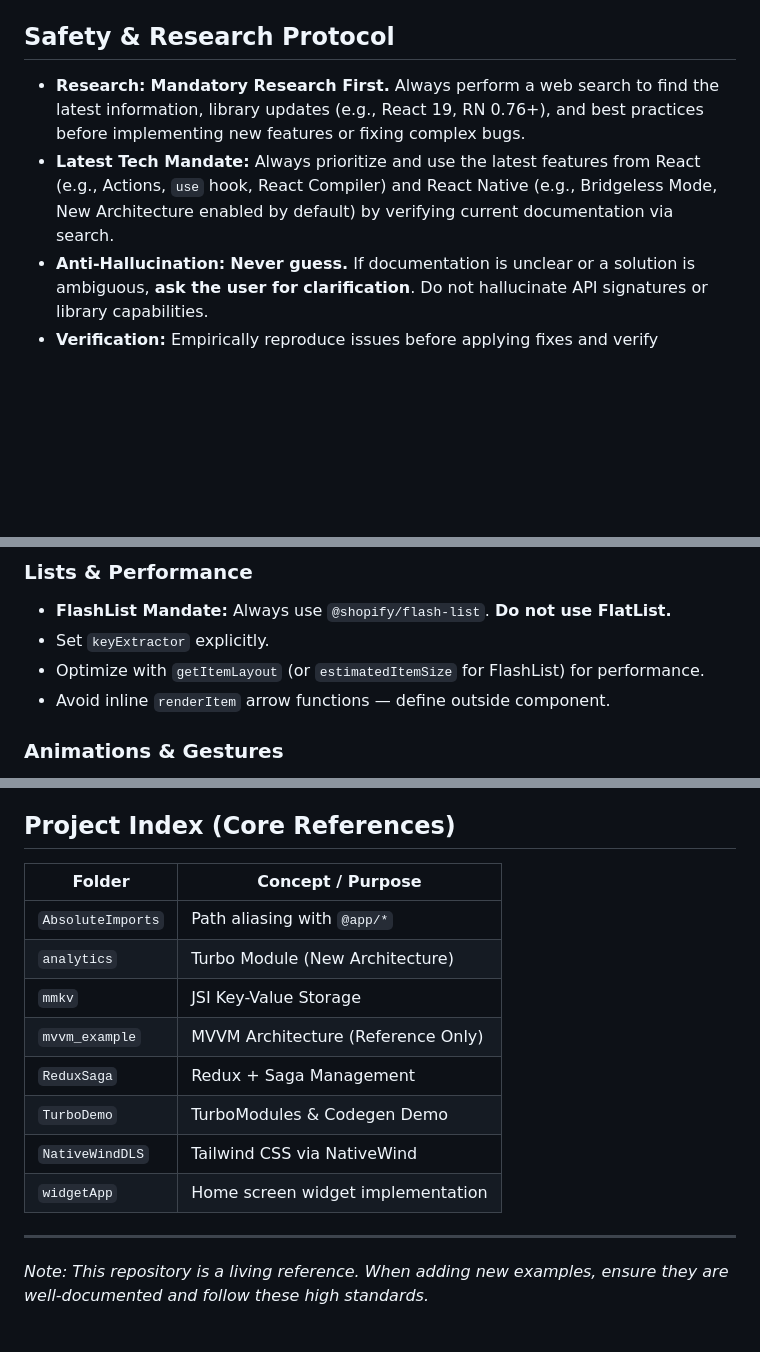
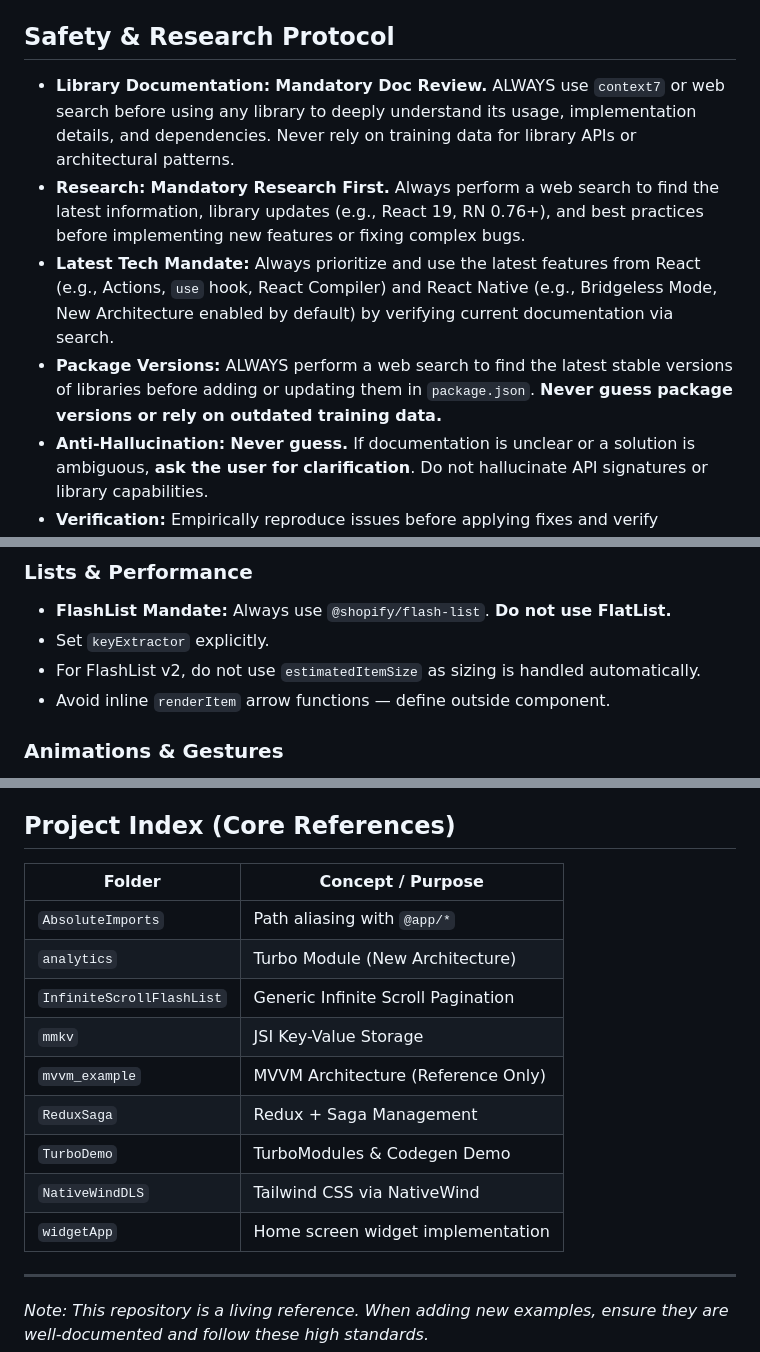
Before and after one commit to shubhamd99/react_native, a Markdown page: GEMINI.md, 3 parts joined by grey strips. Rendered like a GitHub page; blank space fills up the shorter version.

```diff
--- a/GEMINI.md
+++ b/GEMINI.md
@@ -17,8 +17,10 @@ A curated collection of independent React Native projects, architectural pattern
 
 ## Safety & Research Protocol
 
+- **Library Documentation:** **Mandatory Doc Review.** ALWAYS use `context7` or web search before using any library to deeply understand its usage, implementation details, and dependencies. Never rely on training data for library APIs or architectural patterns.
 - **Research:** **Mandatory Research First.** Always perform a web search to find the latest information, library updates (e.g., React 19, RN 0.76+), and best practices before implementing new features or fixing complex bugs.
 - **Latest Tech Mandate:** Always prioritize and use the latest features from React (e.g., Actions, `use` hook, React Compiler) and React Native (e.g., Bridgeless Mode, New Architecture enabled by default) by verifying current documentation via search.
+- **Package Versions:** ALWAYS perform a web search to find the latest stable versions of libraries before adding or updating them in `package.json`. **Never guess package versions or rely on outdated training data.**
 - **Anti-Hallucination:** **Never guess.** If documentation is unclear or a solution is ambiguous, **ask the user for clarification**. Do not hallucinate API signatures or library capabilities.
 - **Verification:** Empirically reproduce issues before applying fixes and verify implementations against current official documentation.
 
@@ -82,7 +84,7 @@ The following core Ubuntu packages are pre-installed in this environment. Use th
 
 - **FlashList Mandate:** Always use `@shopify/flash-list`. **Do not use FlatList.**
 - Set `keyExtractor` explicitly.
-- Optimize with `getItemLayout` (or `estimatedItemSize` for FlashList) for performance.
+- For FlashList v2, do not use `estimatedItemSize` as sizing is handled automatically.
 - Avoid inline `renderItem` arrow functions — define outside component.
 
 ### Animations & Gestures
@@ -109,16 +111,17 @@ The following core Ubuntu packages are pre-installed in this environment. Use th
 
 ## Project Index (Core References)
 
-| Folder            | Concept / Purpose                  |
-| ----------------- | ---------------------------------- |
-| `AbsoluteImports` | Path aliasing with `@app/*`        |
-| `analytics`       | Turbo Module (New Architecture)    |
-| `mmkv`            | JSI Key-Value Storage              |
-| `mvvm_example`    | MVVM Architecture (Reference Only) |
-| `ReduxSaga`       | Redux + Saga Management            |
-| `TurboDemo`       | TurboModules & Codegen Demo        |
-| `NativeWindDLS`   | Tailwind CSS via NativeWind        |
-| `widgetApp`       | Home screen widget implementation  |
+| Folder                    | Concept / Purpose                  |
+| ------------------------- | ---------------------------------- |
+| `AbsoluteImports`         | Path aliasing with `@app/*`        |
+| `analytics`               | Turbo Module (New Architecture)    |
+| `InfiniteScrollFlashList` | Generic Infinite Scroll Pagination |
+| `mmkv`                    | JSI Key-Value Storage              |
+| `mvvm_example`            | MVVM Architecture (Reference Only) |
+| `ReduxSaga`               | Redux + Saga Management            |
+| `TurboDemo`               | TurboModules & Codegen Demo        |
+| `NativeWindDLS`           | Tailwind CSS via NativeWind        |
+| `widgetApp`               | Home screen widget implementation  |
 
 ---
 
```
Also changed, not shown: InfiniteScrollFlashList/README.md (+71 -75 lines), InfiniteScrollFlashList/preview/preview.png (added), 11 other files.
